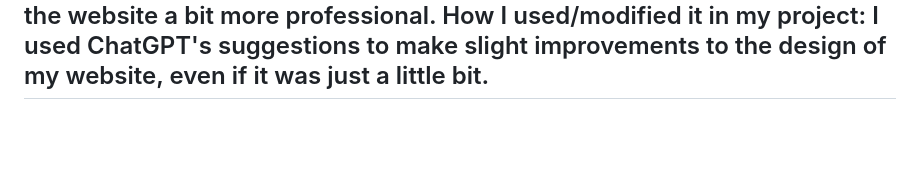
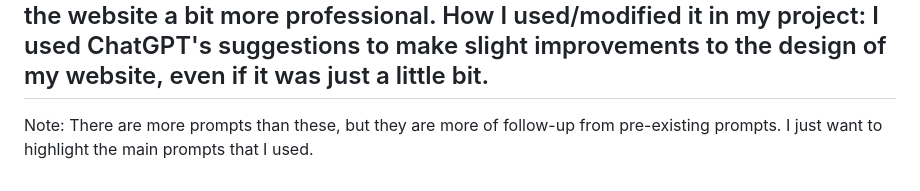
Before and after one commit to YusonSharlieOuen/IT_223_WebSys_PIT_Yuson, a Markdown page: PROMPTS.md, the part around the change. GitHub-like rendering; blank space fills up the shorter version.

```diff
--- a/PROMPTS.md
+++ b/PROMPTS.md
@@ -87,3 +87,4 @@ Prompt: do you think this is a good design for a web based resume?
 AI Output: ChatGPT thinks its a good school project, but not a professional resume site. Saying suggestions that would make the website a bit more professional.
 How I used/modified it in my project: I used ChatGPT's suggestions to make slight improvements to the design of my website, even if it was just a little bit.
 ------------------------------------------------------------------------------------------------------------------------------------------
+Note: There are more prompts than these, but they are more of follow-up from pre-existing prompts. I just want to highlight the main prompts that I used.
```
